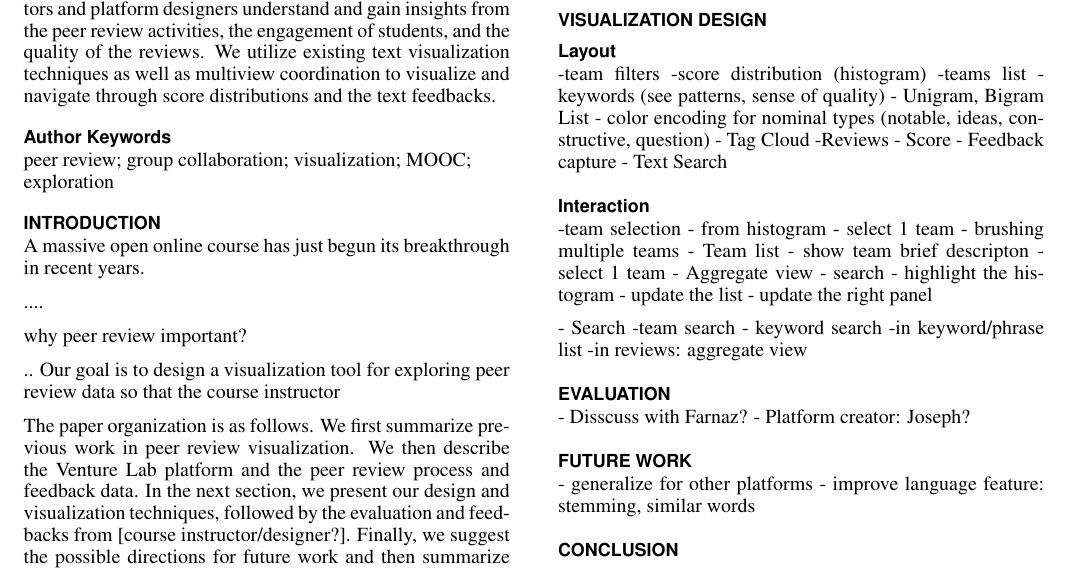
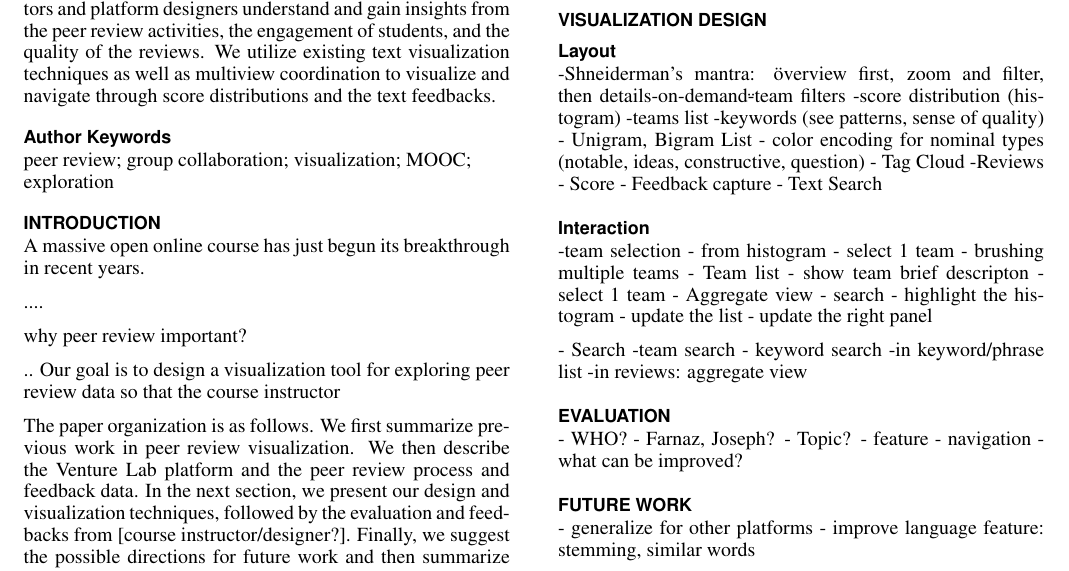
Before and after one commit to ccwei/cs448ba4, a LaTeX document (paper/peerevis.tex): part of the page, cut so that both start at the same text. Compiled offline with pdfLaTeX.

Commit message:
updated paper

```diff
--- a/paper/peerevis.tex
+++ b/paper/peerevis.tex
@@ -149,6 +149,7 @@ What course instructor do normally to understand the peer review data?
 \section{Visualization Design}
 
 \subsection{Layout}
+-Shneiderman's mantra: \"overview first, zoom and filter, then details-on-demand\"
 -team filters
 -score distribution (histogram)
 -teams list
@@ -188,8 +189,12 @@ What course instructor do normally to understand the peer review data?
 
 % this can be 'Usage Observation' (http://www.danah.org/papers/InfoViz2005.pdf)
 \section{Evaluation}
-- Disscuss with Farnaz?
-- Platform creator: Joseph?
+- WHO?
+  - Farnaz, Joseph?
+- Topic?
+  - feature
+  - navigation
+  - what can be improved?
 
 \section{Future Work}
 - generalize for other platforms
```
